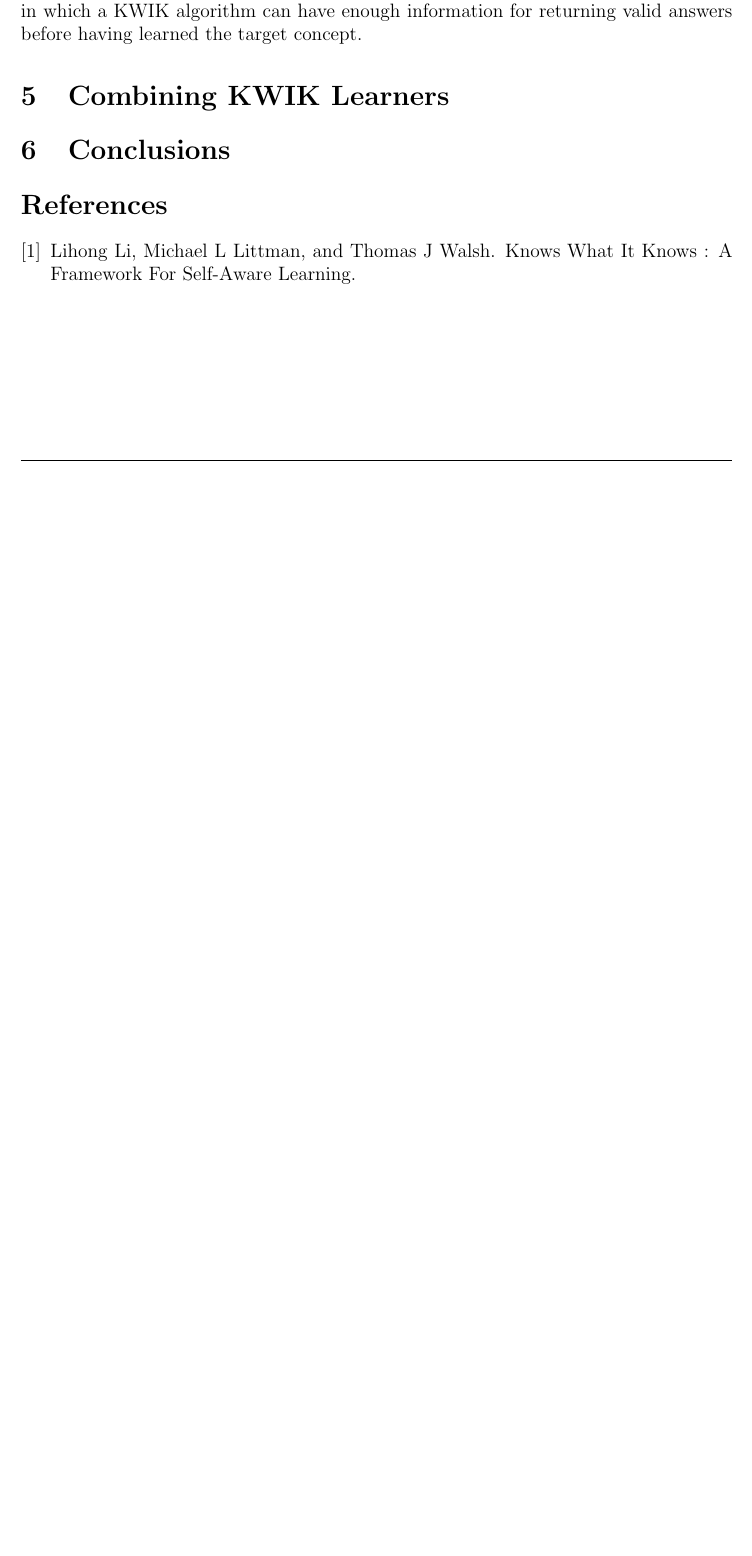
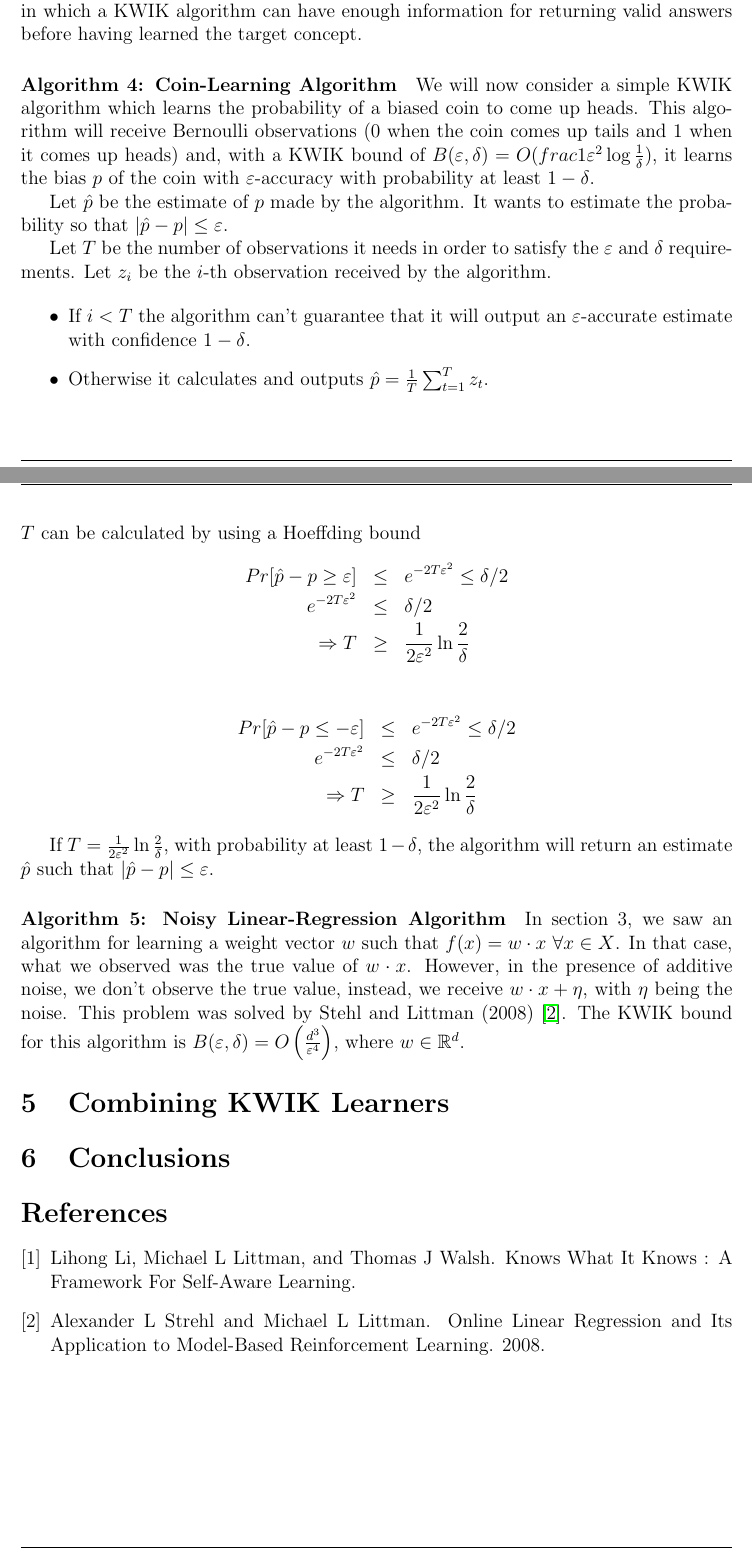
Before and after one commit to jpcolomer/CLT-Project, a LaTeX document (main.tex, which reads sections/section4.tex): part of page 6 of 6 before the commit and two parts of pages 6 and 7 of 7 after it, the two joined at a grey line, cut so that both start at the same text, the shorter picture padded with empty space. Compiled offline with pdfLaTeX.

Commit message:
Section 4 done

```diff
--- a/sections/section4.tex
+++ b/sections/section4.tex
@@ -110,3 +110,48 @@ planar-distance algorithm is $3$. As we saw in the case of $x_3$ being collinear
 with $x_1$ and $x_2$, there are instances in which a KWIK algorithm can
 have enough information for returning valid answers before having learned the
 target concept.
+
+\paragraph{Algorithm 4: Coin-Learning Algorithm}
+We will now consider a simple KWIK algorithm which learns the probability of a
+biased coin to come up heads. This algorithm will receive Bernoulli observations
+($0$ when the coin comes up tails and $1$ when it comes up heads) and, with a
+KWIK bound of $B(\varepsilon, \delta) = O(frac{1}{\varepsilon^2}\log \frac{1}{\delta})$, it learns the
+bias $p$ of the coin with $\varepsilon$-accuracy with probability at least $1-\delta$.
+
+Let $\hat{p}$ be the estimate of $p$ made by the algorithm. It wants to estimate
+the probability so that $|\hat{p} - p| \leq \varepsilon$.
+
+
+Let $T$ be the number of observations it needs in order to satisfy the $\varepsilon$ and $\delta$ requirements.
+Let $z_i$ be the $i$-th observation received by the algorithm.
+
+\begin{itemize}
+  \item If $i < T$ the algorithm can't guarantee that it will
+  output an $\varepsilon$-accurate estimate with confidence $1-\delta$.
+  \item Otherwise it calculates and outputs $\hat{p} = \frac{1}{T}\sum_{t=1}^{T}z_t$.
+\end{itemize}
+$T$ can be calculated by using a Hoeffding bound
+\begin{eqnarray*}
+  Pr[\hat{p} - p \geq \varepsilon] &\leq&  e^{-2T\varepsilon^2} \leq \delta/2 \\
+  e^{-2T\varepsilon^2} &\leq& \delta/2 \\
+  \Rightarrow T &\geq& \frac{1}{2\varepsilon^2}\ln \frac{2}{\delta}
+\end{eqnarray*}
+
+\begin{eqnarray*}
+  Pr[\hat{p} - p \leq -\varepsilon] &\leq&  e^{-2T\varepsilon^2} \leq \delta/2 \\
+  e^{-2T\varepsilon^2} &\leq& \delta/2 \\
+  \Rightarrow T &\geq& \frac{1}{2\varepsilon^2}\ln \frac{2}{\delta}
+\end{eqnarray*}
+
+If $T = \frac{1}{2\varepsilon^2}\ln \frac{2}{\delta}$, with probability at least
+$1 - \delta$, the algorithm will return an estimate $\hat{p}$ such that
+$|\hat{p} - p| \leq \varepsilon$.
+
+\paragraph{Algorithm 5: Noisy Linear-Regression Algorithm}
+In section 3, we saw an algorithm for learning a weight vector $w$ such that
+$f(x) = w \cdot x \ \forall x \in X$. In that case, what we observed was the
+true value of $w \cdot x$. However, in the presence of additive noise, we don't
+observe the true value, instead, we receive $w \cdot x + \eta$, with $\eta$
+being the noise. This problem was solved by Stehl and Littman (2008)
+\cite{Strehl}. The KWIK bound for this algorithm is $B(\varepsilon, \delta) =
+O\left( \frac{d^3}{\varepsilon^4} \right)$, where $w \in \mathbb{R}^d$.
```
